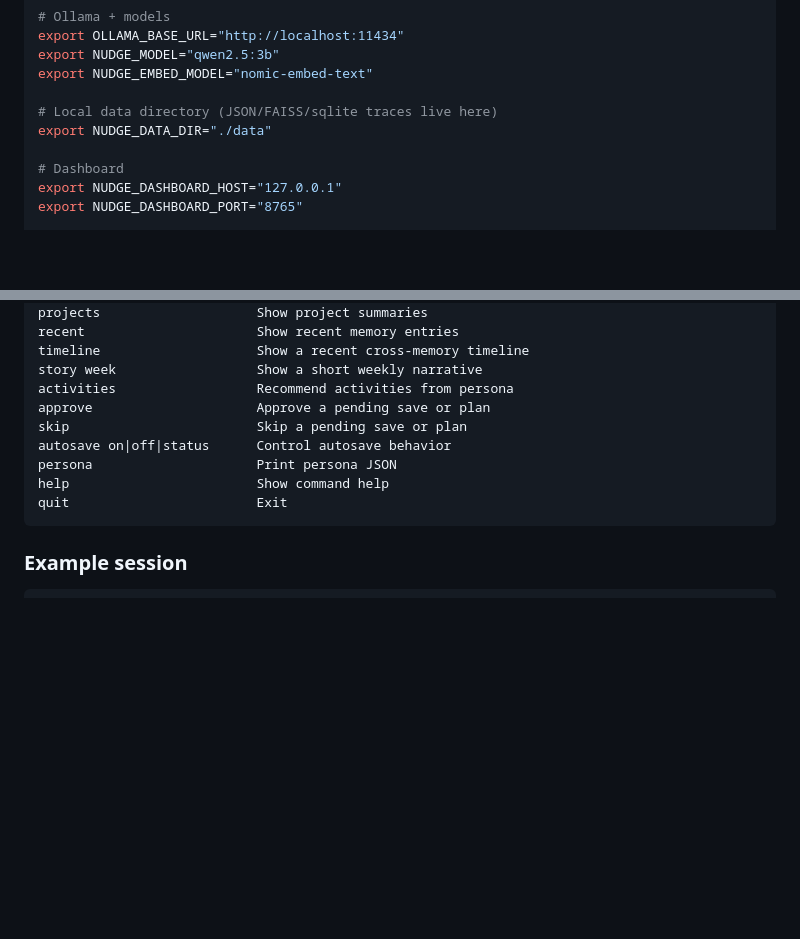
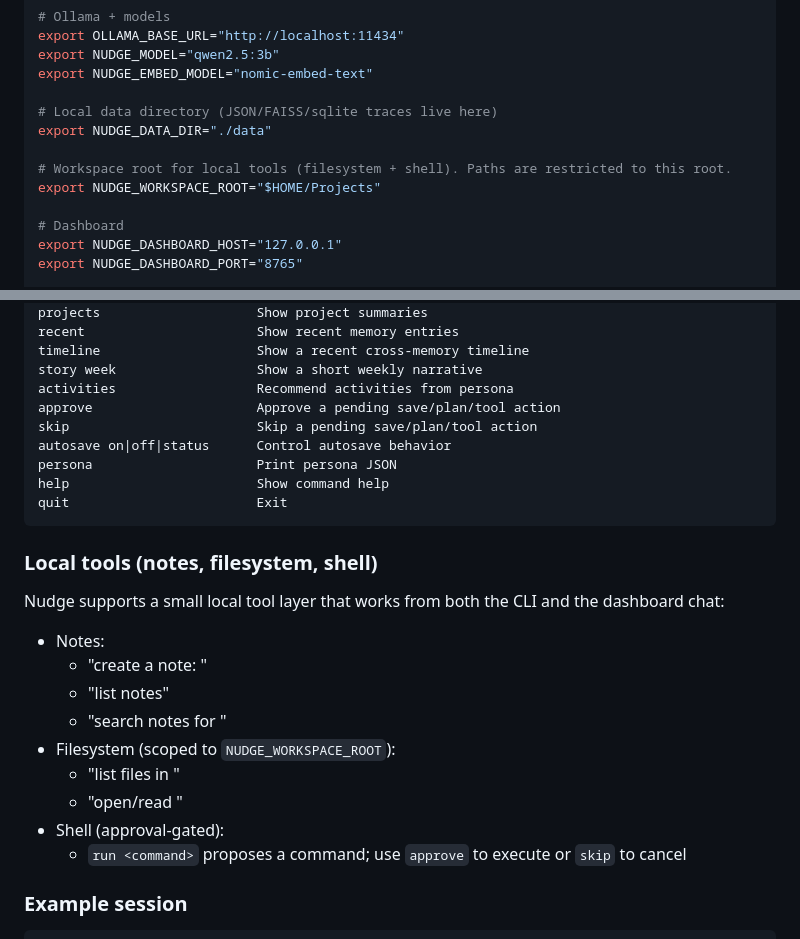
Before and after one commit to animeshdutta888/Nudge, a Markdown page: README.md, 2 parts joined by grey strips. GitHub-like rendering; blank space fills up the shorter version.

````diff
--- a/README.md
+++ b/README.md
@@ -252,6 +252,9 @@ export NUDGE_EMBED_MODEL="nomic-embed-text"
 # Local data directory (JSON/FAISS/sqlite traces live here)
 export NUDGE_DATA_DIR="./data"
 
+# Workspace root for local tools (filesystem + shell). Paths are restricted to this root.
+export NUDGE_WORKSPACE_ROOT="$HOME/Projects"
+
 # Dashboard
 export NUDGE_DASHBOARD_HOST="127.0.0.1"
 export NUDGE_DASHBOARD_PORT="8765"
@@ -319,13 +322,27 @@ recent                      Show recent memory entries
 timeline                    Show a recent cross-memory timeline
 story week                  Show a short weekly narrative
 activities                  Recommend activities from persona
-approve                     Approve a pending save or plan
-skip                        Skip a pending save or plan
+approve                     Approve a pending save/plan/tool action
+skip                        Skip a pending save/plan/tool action
 autosave on|off|status      Control autosave behavior
 persona                     Print persona JSON
 help                        Show command help
 quit                        Exit
 ```
+
+### Local tools (notes, filesystem, shell)
+
+Nudge supports a small local tool layer that works from both the CLI and the dashboard chat:
+
+- Notes:
+  - "create a note: <text>"
+  - "list notes"
+  - "search notes for <query>"
+- Filesystem (scoped to `NUDGE_WORKSPACE_ROOT`):
+  - "list files in <path>"
+  - "open/read <path>"
+- Shell (approval-gated):
+  - `run <command>` proposes a command; use `approve` to execute or `skip` to cancel
 
 ### Example session
 
````
